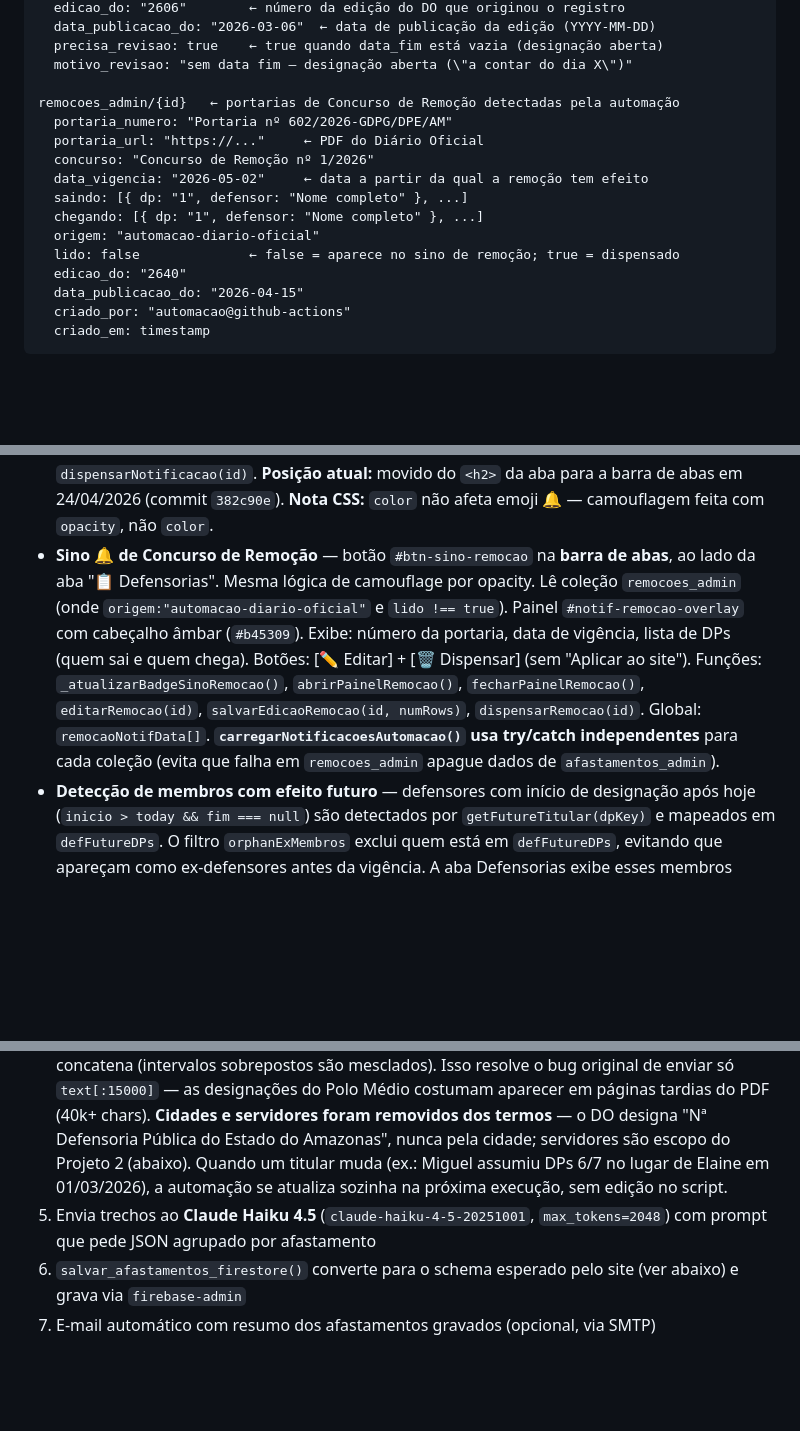
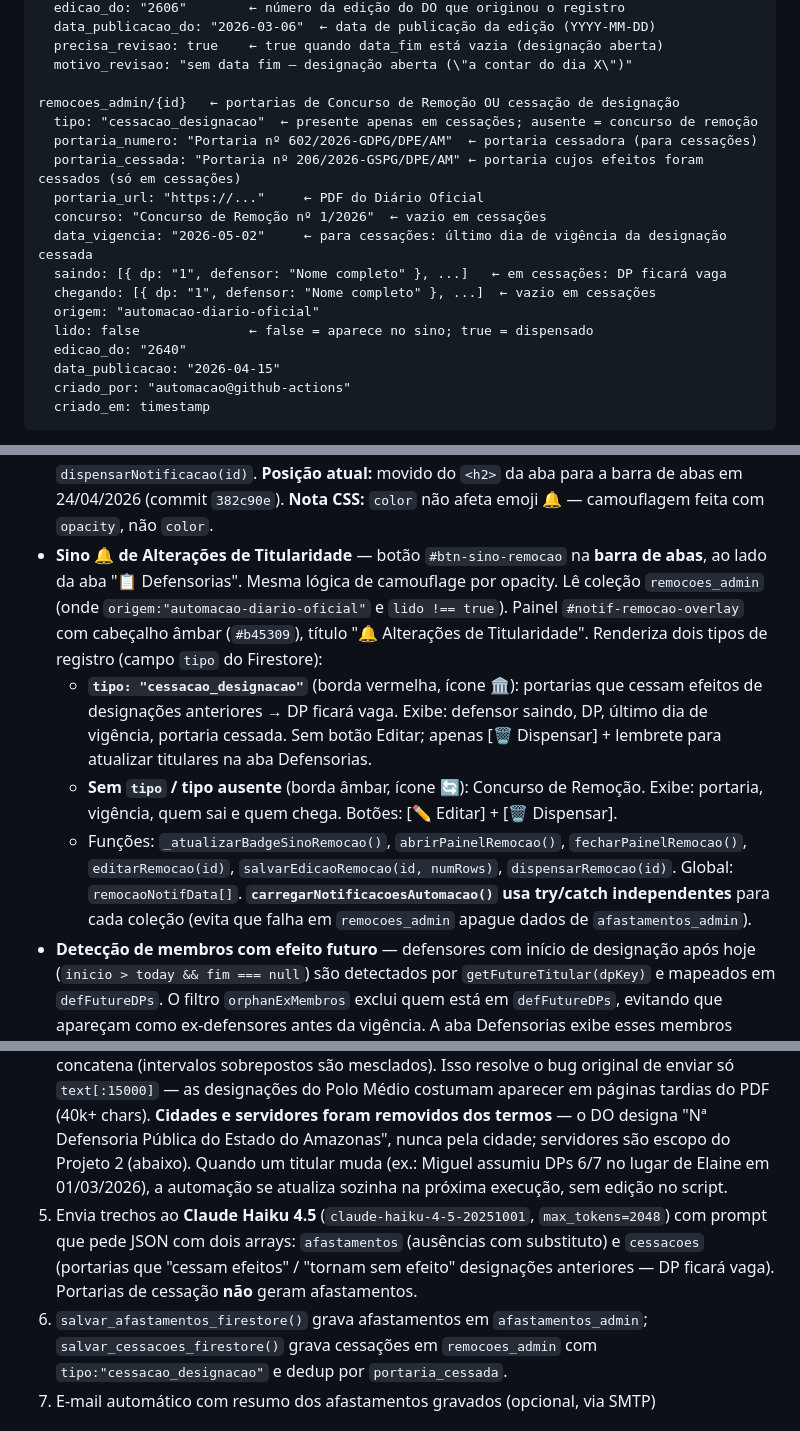
Before and after one commit to Lumabandeira/polo-medio-amazonas, a Markdown page: CLAUDE.md, 3 parts joined by grey strips. GitHub-like rendering; blank space fills up the shorter version.

Commit message:
Atualiza CLAUDE.md — sessão 13 (29/04/2026)
Registra detecção de cessações de designação, novo campo tipo no
remocoes_admin, pendências manuais da edição 2639 e o sino âmbar
renomeado para "Alterações de Titularidade".

Co-Authored-By: Claude Sonnet 4.6 <noreply@anthropic.com>

````diff
--- a/CLAUDE.md
+++ b/CLAUDE.md
@@ -65,17 +65,19 @@ afastamentos_admin/{id}   ← afastamentos adicionados pelo admin via calendári
   precisa_revisao: true    ← true quando data_fim está vazia (designação aberta)
   motivo_revisao: "sem data fim — designação aberta (\"a contar do dia X\")"
 
-remocoes_admin/{id}   ← portarias de Concurso de Remoção detectadas pela automação
-  portaria_numero: "Portaria nº 602/2026-GDPG/DPE/AM"
+remocoes_admin/{id}   ← portarias de Concurso de Remoção OU cessação de designação
+  tipo: "cessacao_designacao"  ← presente apenas em cessações; ausente = concurso de remoção
+  portaria_numero: "Portaria nº 602/2026-GDPG/DPE/AM"  ← portaria cessadora (para cessações)
+  portaria_cessada: "Portaria nº 206/2026-GSPG/DPE/AM" ← portaria cujos efeitos foram cessados (só em cessações)
   portaria_url: "https://..."     ← PDF do Diário Oficial
-  concurso: "Concurso de Remoção nº 1/2026"
-  data_vigencia: "2026-05-02"     ← data a partir da qual a remoção tem efeito
-  saindo: [{ dp: "1", defensor: "Nome completo" }, ...]
-  chegando: [{ dp: "1", defensor: "Nome completo" }, ...]
+  concurso: "Concurso de Remoção nº 1/2026"  ← vazio em cessações
+  data_vigencia: "2026-05-02"     ← para cessações: último dia de vigência da designação cessada
+  saindo: [{ dp: "1", defensor: "Nome completo" }, ...]   ← em cessações: DP ficará vaga
+  chegando: [{ dp: "1", defensor: "Nome completo" }, ...]  ← vazio em cessações
   origem: "automacao-diario-oficial"
-  lido: false              ← false = aparece no sino de remoção; true = dispensado
+  lido: false              ← false = aparece no sino; true = dispensado
   edicao_do: "2640"
-  data_publicacao_do: "2026-04-15"
+  data_publicacao: "2026-04-15"
   criado_por: "automacao@github-actions"
   criado_em: timestamp
 ```
@@ -238,7 +240,10 @@ github-pages/
 - **Aba "Resumo de Afastamentos" dinamizada** — antes era HTML estático e desatualizado. Agora o conteúdo é gerado por `renderDetalhesAfastamentos()` que lê os mesmos dados do calendário. Agrupa por defensor (ordem do JSON, ativos primeiro) e por mês de início. Formato: `🔵 Nome completo` / bullet por mês com lista de "Tipo DD-DD/MM". Mapa `DEFENSOR_EMOJI` com chaves corretas do JSON (`jose-antonio`, `miguel`, etc.). Chamada automática em `loadAfastamentosFirestore()` e `showTab('detalhes')`.
 - **Filtro por DP na aba Lista de Substituições** — `<select id="filtro-lista-dp">` com opções "Todas as DPs" + "1ª DP" … "12ª DP". Variável global `filtroListaDP`. Ao filtrar, `renderListaSubstituicoes()` mantém o **registro inteiro** (todas as DPs do afastamento) quando qualquer DP do registro bate com o filtro — preserva o contexto do afastamento completo. Registros sem match são ocultados; meses sem match some do render.
 - **Sino 🔔 de notificações da automação (afastamentos)** — botão `#btn-sino` na **barra de abas**, ao lado da aba "📋 Lista de Substituições" (visível apenas para admins). **Camouflado** quando sem pendências (`opacity:0; pointer-events:none`); exibe badge vermelho com contagem quando há registros não lidos. Ao clicar, abre painel lateral (`#notif-overlay` / `.notif-panel`) com registros `origem:"automacao-diario-oficial"` e `lido !== true`, agrupados por edição do DO. Cada item: ✋ se `precisa_revisao:true`, 🤖 caso contrário; defensor, DPs, tipo, período, portaria, motivo. Botões: [✏️ Editar] abre formulário pré-populado; [🗑️ Dispensar] grava `lido:true`. Global: `notificacoesData[]`. Funções: `carregarNotificacoesAutomacao()`, `_atualizarBadgeSino()`, `abrirPainelNotificacoes()`, `fecharPainelNotificacoes()`, `dispensarNotificacao(id)`. **Posição atual:** movido do `<h2>` da aba para a barra de abas em 24/04/2026 (commit `382c90e`). **Nota CSS:** `color` não afeta emoji 🔔 — camouflagem feita com `opacity`, não `color`.
-- **Sino 🔔 de Concurso de Remoção** — botão `#btn-sino-remocao` na **barra de abas**, ao lado da aba "📋 Defensorias". Mesma lógica de camouflage por opacity. Lê coleção `remocoes_admin` (onde `origem:"automacao-diario-oficial"` e `lido !== true`). Painel `#notif-remocao-overlay` com cabeçalho âmbar (`#b45309`). Exibe: número da portaria, data de vigência, lista de DPs (quem sai e quem chega). Botões: [✏️ Editar] + [🗑️ Dispensar] (sem "Aplicar ao site"). Funções: `_atualizarBadgeSinoRemocao()`, `abrirPainelRemocao()`, `fecharPainelRemocao()`, `editarRemocao(id)`, `salvarEdicaoRemocao(id, numRows)`, `dispensarRemocao(id)`. Global: `remocaoNotifData[]`. **`carregarNotificacoesAutomacao()` usa try/catch independentes** para cada coleção (evita que falha em `remocoes_admin` apague dados de `afastamentos_admin`).
+- **Sino 🔔 de Alterações de Titularidade** — botão `#btn-sino-remocao` na **barra de abas**, ao lado da aba "📋 Defensorias". Mesma lógica de camouflage por opacity. Lê coleção `remocoes_admin` (onde `origem:"automacao-diario-oficial"` e `lido !== true`). Painel `#notif-remocao-overlay` com cabeçalho âmbar (`#b45309`), título "🔔 Alterações de Titularidade". Renderiza dois tipos de registro (campo `tipo` do Firestore):
+  - **`tipo: "cessacao_designacao"`** (borda vermelha, ícone 🏛️): portarias que cessam efeitos de designações anteriores → DP ficará vaga. Exibe: defensor saindo, DP, último dia de vigência, portaria cessada. Sem botão Editar; apenas [🗑️ Dispensar] + lembrete para atualizar titulares na aba Defensorias.
+  - **Sem `tipo` / tipo ausente** (borda âmbar, ícone 🔄): Concurso de Remoção. Exibe: portaria, vigência, quem sai e quem chega. Botões: [✏️ Editar] + [🗑️ Dispensar].
+  - Funções: `_atualizarBadgeSinoRemocao()`, `abrirPainelRemocao()`, `fecharPainelRemocao()`, `editarRemocao(id)`, `salvarEdicaoRemocao(id, numRows)`, `dispensarRemocao(id)`. Global: `remocaoNotifData[]`. **`carregarNotificacoesAutomacao()` usa try/catch independentes** para cada coleção (evita que falha em `remocoes_admin` apague dados de `afastamentos_admin`).
 - **Detecção de membros com efeito futuro** — defensores com início de designação após hoje (`inicio > today && fim === null`) são detectados por `getFutureTitular(dpKey)` e mapeados em `defFutureDPs`. O filtro `orphanExMembros` exclui quem está em `defFutureDPs`, evitando que apareçam como ex-defensores antes da vigência. A aba Defensorias exibe esses membros como "futuros" nos cards das DPs.
 - **Automação de Concurso de Remoção (`verificar-diario-oficial.py`)** — novas funções: `_texto_tem_remocao_polo_medio(text)` (pré-filtro por regex), `_extrair_trechos_remocao(text)`, `parse_remocao(text, state)` (usa Claude Haiku para extrair portaria, data de vigência, saindo[], chegando[]), `salvar_remocao_firestore(data, ...)` (grava em `remocoes_admin` com dedup por `portaria_numero`). Constante `FIRESTORE_COLECAO_REMOCOES = "remocoes_admin"`. Roda após o bloco de afastamentos no `main()`.
 - **Automação atualizada (`verificar-diario-oficial.py`)** — grava `lido: false`, `edicao_do`, `data_publicacao_do` em todos os registros novos. Data de publicação extraída da URL da edição (regex `Edicao_NNN-AAAA_DDMMAAAA`). Designações "a contar do dia X" sem data fim agora **gravadas** com `precisa_revisao: true` + `motivo_revisao` em vez de descartadas. Prompt do Claude atualizado para retornar `data_fim: ""` nesses casos. Ciclo completo: automação grava → sino aparece → admin revisa → dispensa ou edita.
@@ -368,8 +373,8 @@ O workflow roda diariamente às **06:00 de Manaus** (10:00 UTC) via `.github/wor
 2. **Comparação** com `.estado-diario.json` (última edição processada, em cache via `actions/cache@v4`)
 3. Para cada edição nova: baixa PDF → extrai texto com `pdfplumber`
 4. **Pré-filtro por termos-gatilho** (`_extrair_trechos_relevantes`): procura no texto completo pela frase fixa `Polo (do) Médio Amazonas` + primeiro+segundo nome de cada **titular vigente** (carregados dinamicamente de `docs/designacoes-2026.json` + Firestore `titulares_admin` em `inicializar_defensores_e_termos()`). Se nenhum termo aparece, pula a chamada ao Claude (custo zero). Caso contrário, extrai janelas de ±1500 chars em volta de cada menção e concatena (intervalos sobrepostos são mesclados). Isso resolve o bug original de enviar só `text[:15000]` — as designações do Polo Médio costumam aparecer em páginas tardias do PDF (40k+ chars). **Cidades e servidores foram removidos dos termos** — o DO designa "Nª Defensoria Pública do Estado do Amazonas", nunca pela cidade; servidores são escopo do Projeto 2 (abaixo). Quando um titular muda (ex.: Miguel assumiu DPs 6/7 no lugar de Elaine em 01/03/2026), a automação se atualiza sozinha na próxima execução, sem edição no script.
-5. Envia trechos ao **Claude Haiku 4.5** (`claude-haiku-4-5-20251001`, `max_tokens=2048`) com prompt que pede JSON agrupado por afastamento
-6. `salvar_afastamentos_firestore()` converte para o schema esperado pelo site (ver abaixo) e grava via `firebase-admin`
+5. Envia trechos ao **Claude Haiku 4.5** (`claude-haiku-4-5-20251001`, `max_tokens=2048`) com prompt que pede JSON com dois arrays: `afastamentos` (ausências com substituto) e `cessacoes` (portarias que "cessam efeitos" / "tornam sem efeito" designações anteriores — DP ficará vaga). Portarias de cessação **não** geram afastamentos.
+6. `salvar_afastamentos_firestore()` grava afastamentos em `afastamentos_admin`; `salvar_cessacoes_firestore()` grava cessações em `remocoes_admin` com `tipo:"cessacao_designacao"` e dedup por `portaria_cessada`.
 7. E-mail automático com resumo dos afastamentos gravados (opcional, via SMTP)
 
 ### Schema Firestore real (importante — diferente do schema simplificado antigo)
````
Also changed, not shown: other parts of CLAUDE.md (+2 -2 lines).
